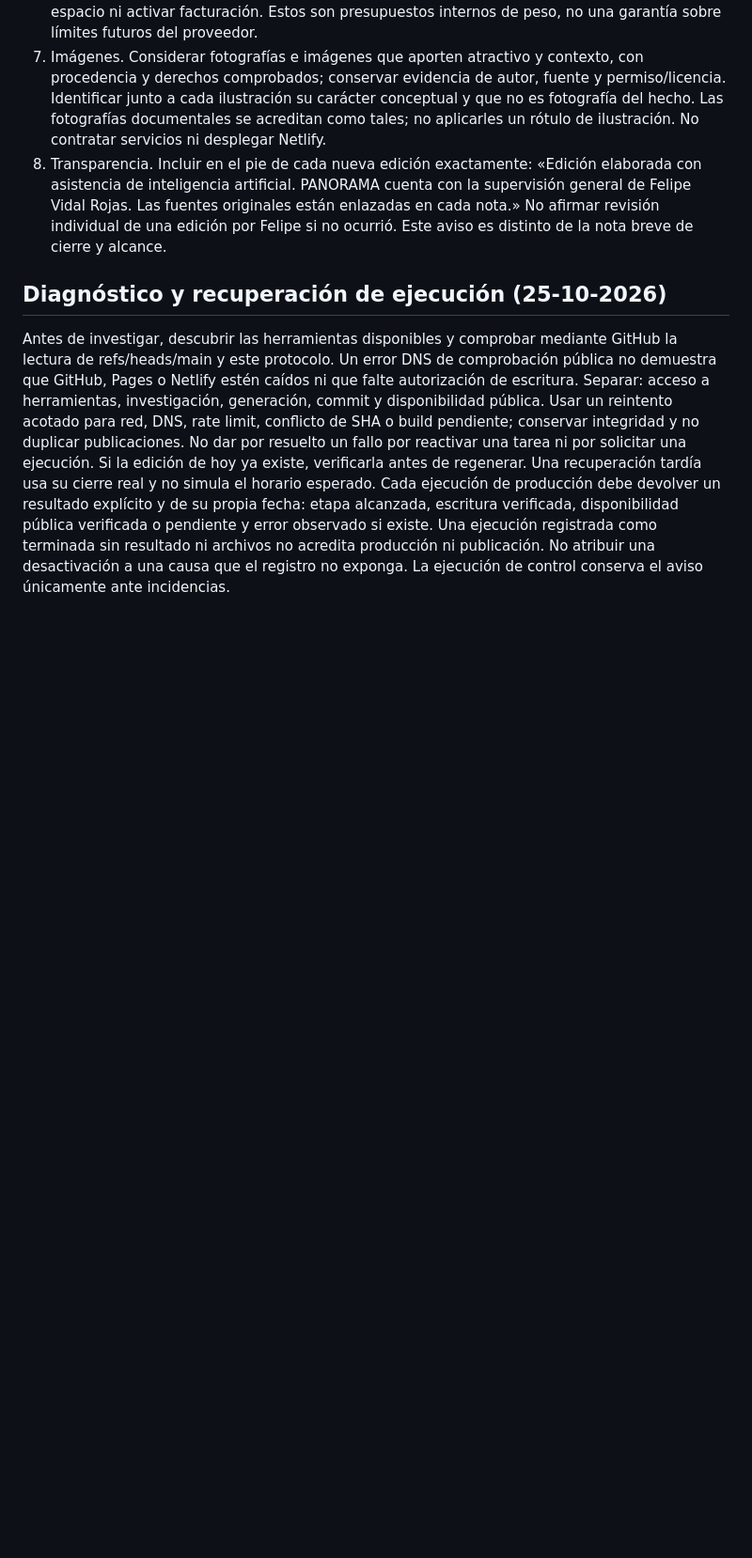
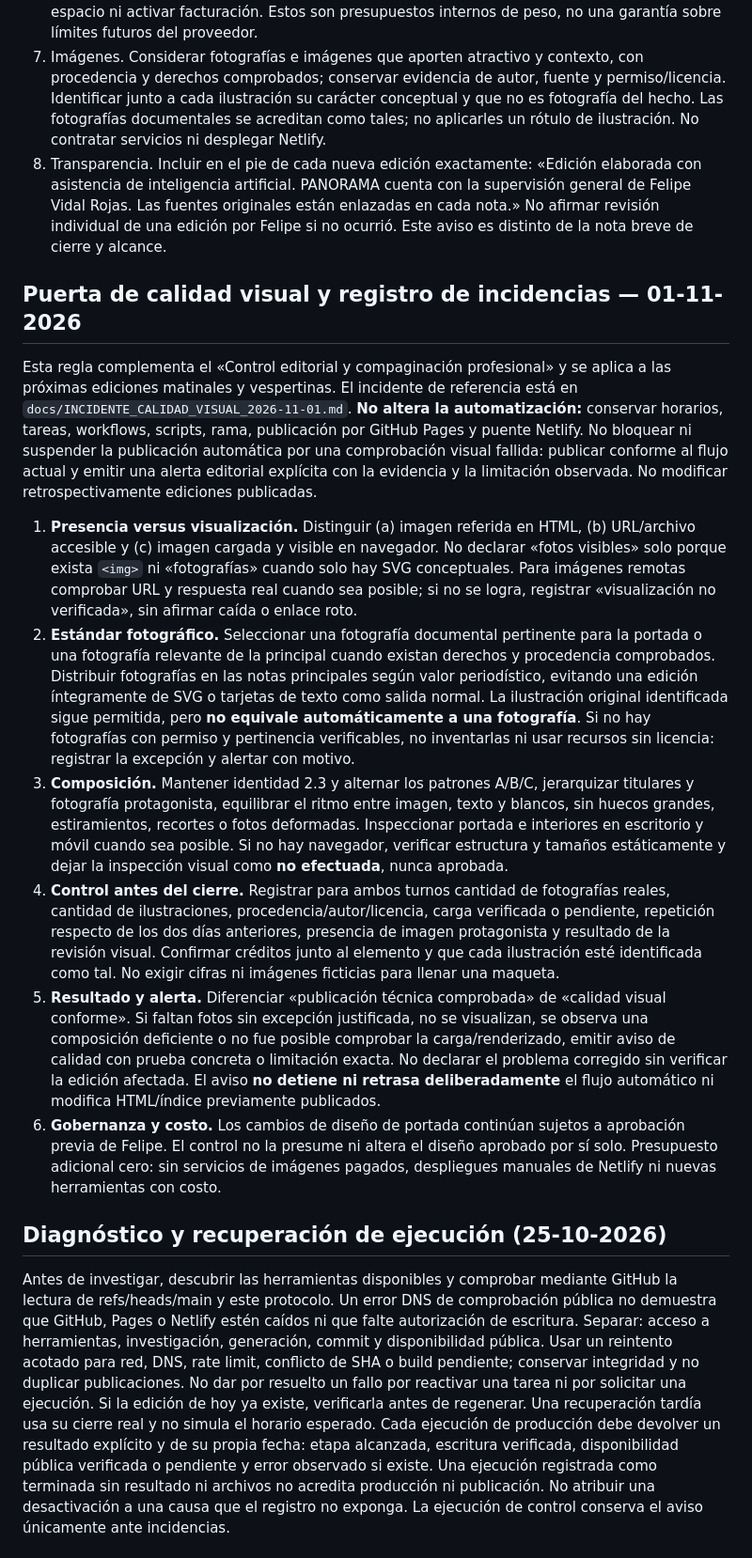
Before and after one commit to Fvidal527-boceto/panorama-chile, a Markdown page: docs/OPERACION.md, the part around the change. Shown at 94% size. GitHub-like rendering; blank space fills up the shorter version.

Commit message:
docs: exigir control visual sin cambiar automatizacion PANORAMA

```diff
--- a/docs/OPERACION.md
+++ b/docs/OPERACION.md
@@ -62,6 +62,17 @@ Estas mejoras complementan los acuerdos vigentes; no sustituyen diseño 2.3, pro
 7. Imágenes. Considerar fotografías e imágenes que aporten atractivo y contexto, con procedencia y derechos comprobados; conservar evidencia de autor, fuente y permiso/licencia. Identificar junto a cada ilustración su carácter conceptual y que no es fotografía del hecho. Las fotografías documentales se acreditan como tales; no aplicarles un rótulo de ilustración. No contratar servicios ni desplegar Netlify.
 8. Transparencia. Incluir en el pie de cada nueva edición exactamente: «Edición elaborada con asistencia de inteligencia artificial. PANORAMA cuenta con la supervisión general de Felipe Vidal Rojas. Las fuentes originales están enlazadas en cada nota.» No afirmar revisión individual de una edición por Felipe si no ocurrió. Este aviso es distinto de la nota breve de cierre y alcance.
 
+## Puerta de calidad visual y registro de incidencias — 01-11-2026
+
+Esta regla complementa el «Control editorial y compaginación profesional» y se aplica a las próximas ediciones matinales y vespertinas. El incidente de referencia está en `docs/INCIDENTE_CALIDAD_VISUAL_2026-11-01.md`. **No altera la automatización:** conservar horarios, tareas, workflows, scripts, rama, publicación por GitHub Pages y puente Netlify. No bloquear ni suspender la publicación automática por una comprobación visual fallida: publicar conforme al flujo actual y emitir una alerta editorial explícita con la evidencia y la limitación observada. No modificar retrospectivamente ediciones publicadas.
+
+1. **Presencia versus visualización.** Distinguir (a) imagen referida en HTML, (b) URL/archivo accesible y (c) imagen cargada y visible en navegador. No declarar «fotos visibles» solo porque exista `<img>` ni «fotografías» cuando solo hay SVG conceptuales. Para imágenes remotas comprobar URL y respuesta real cuando sea posible; si no se logra, registrar «visualización no verificada», sin afirmar caída o enlace roto.
+2. **Estándar fotográfico.** Seleccionar una fotografía documental pertinente para la portada o una fotografía relevante de la principal cuando existan derechos y procedencia comprobados. Distribuir fotografías en las notas principales según valor periodístico, evitando una edición íntegramente de SVG o tarjetas de texto como salida normal. La ilustración original identificada sigue permitida, pero **no equivale automáticamente a una fotografía**. Si no hay fotografías con permiso y pertinencia verificables, no inventarlas ni usar recursos sin licencia: registrar la excepción y alertar con motivo.
+3. **Composición.** Mantener identidad 2.3 y alternar los patrones A/B/C, jerarquizar titulares y fotografía protagonista, equilibrar el ritmo entre imagen, texto y blancos, sin huecos grandes, estiramientos, recortes o fotos deformadas. Inspeccionar portada e interiores en escritorio y móvil cuando sea posible. Si no hay navegador, verificar estructura y tamaños estáticamente y dejar la inspección visual como **no efectuada**, nunca aprobada.
+4. **Control antes del cierre.** Registrar para ambos turnos cantidad de fotografías reales, cantidad de ilustraciones, procedencia/autor/licencia, carga verificada o pendiente, repetición respecto de los dos días anteriores, presencia de imagen protagonista y resultado de la revisión visual. Confirmar créditos junto al elemento y que cada ilustración esté identificada como tal. No exigir cifras ni imágenes ficticias para llenar una maqueta.
+5. **Resultado y alerta.** Diferenciar «publicación técnica comprobada» de «calidad visual conforme». Si faltan fotos sin excepción justificada, no se visualizan, se observa una composición deficiente o no fue posible comprobar la carga/renderizado, emitir aviso de calidad con prueba concreta o limitación exacta. No declarar el problema corregido sin verificar la edición afectada. El aviso **no detiene ni retrasa deliberadamente** el flujo automático ni modifica HTML/índice previamente publicados.
+6. **Gobernanza y costo.** Los cambios de diseño de portada continúan sujetos a aprobación previa de Felipe. El control no la presume ni altera el diseño aprobado por sí solo. Presupuesto adicional cero: sin servicios de imágenes pagados, despliegues manuales de Netlify ni nuevas herramientas con costo.
+
 ## Diagnóstico y recuperación de ejecución (25-10-2026)
 Antes de investigar, descubrir las herramientas disponibles y comprobar mediante GitHub la lectura de refs/heads/main y este protocolo. Un error DNS de comprobación pública no demuestra que GitHub, Pages o Netlify estén caídos ni que falte autorización de escritura. Separar: acceso a herramientas, investigación, generación, commit y disponibilidad pública. Usar un reintento acotado para red, DNS, rate limit, conflicto de SHA o build pendiente; conservar integridad y no duplicar publicaciones. No dar por resuelto un fallo por reactivar una tarea ni por solicitar una ejecución.
 Si la edición de hoy ya existe, verificarla antes de regenerar. Una recuperación tardía usa su cierre real y no simula el horario esperado. Cada ejecución de producción debe devolver un resultado explícito y de su propia fecha: etapa alcanzada, escritura verificada, disponibilidad pública verificada o pendiente y error observado si existe. Una ejecución registrada como terminada sin resultado ni archivos no acredita producción ni publicación. No atribuir una desactivación a una causa que el registro no exponga. La ejecución de control conserva el aviso únicamente ante incidencias.
```
